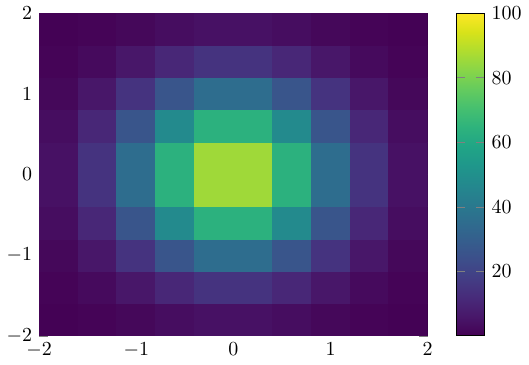
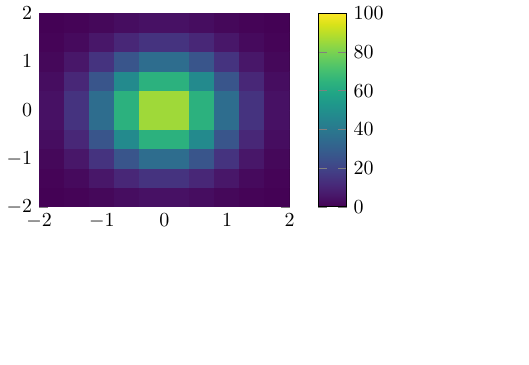
Before and after one commit to jakelevi1996/notes, a LaTeX figure (topics/latex/Examples/pgfplots_example/pgfplots_surf.tex): the whole page, the shorter picture padded with empty space. Compiled offline with pdfLaTeX.

Commit message:
Change figure size

```diff
--- a/topics/latex/Examples/pgfplots_example/pgfplots_surf.tex
+++ b/topics/latex/Examples/pgfplots_example/pgfplots_surf.tex
@@ -16,6 +16,8 @@
     shader=flat,
     colormap name=viridis,
     colorbar,
+    width=6cm,
+    height=5cm,
 ]
     \addplot [surf,point meta=explicit] coordinates {
         (-2.00000,-2.00000) [0.03355] (-1.60000,-2.00000) [0.14159] (-1.20000,-2.00000) [0.43395] (-0.80000,-2.00000) [0.96577] (-0.40000,-2.00000) [1.56076] (0.00000,-2.00000) [1.83156] (0.40000,-2.00000) [1.56076] (0.80000,-2.00000) [0.96577] (1.20000,-2.00000) [0.43395] (1.60000,-2.00000) [0.14159] (2.00000,-2.00000) [0.03355]
```
